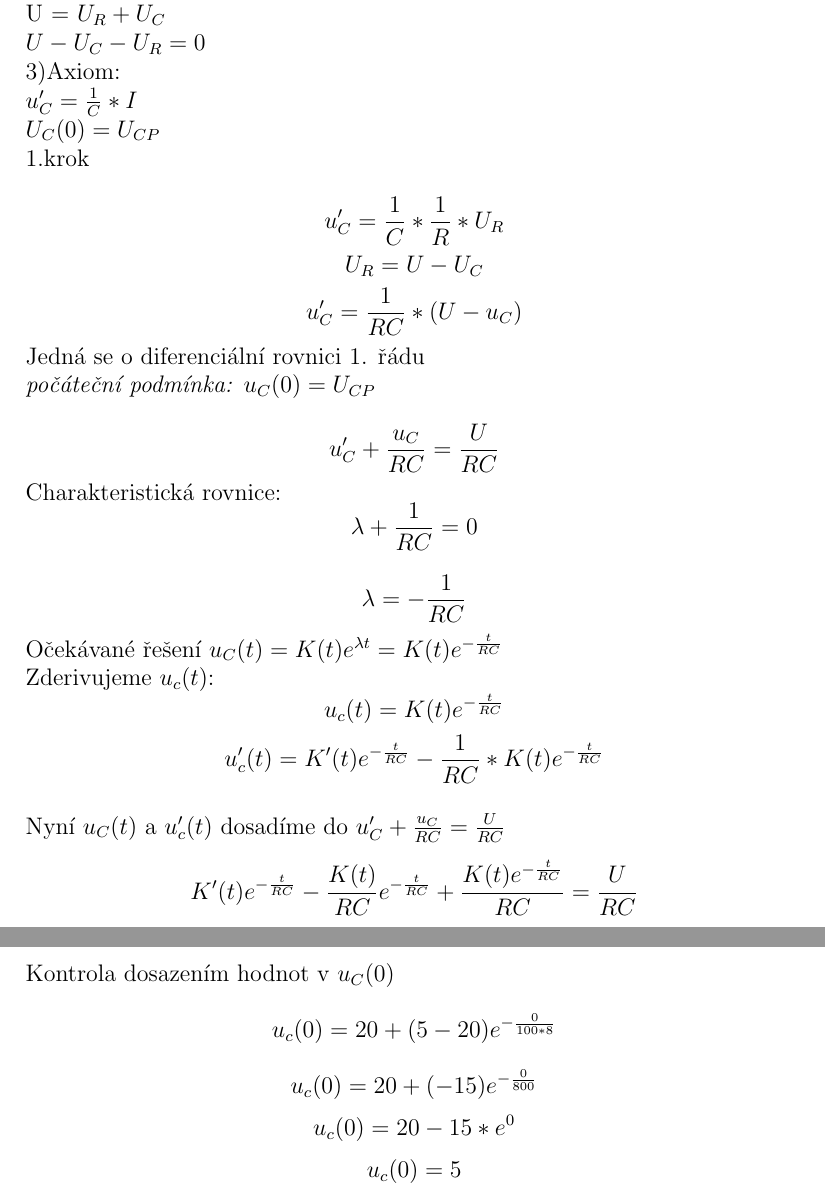
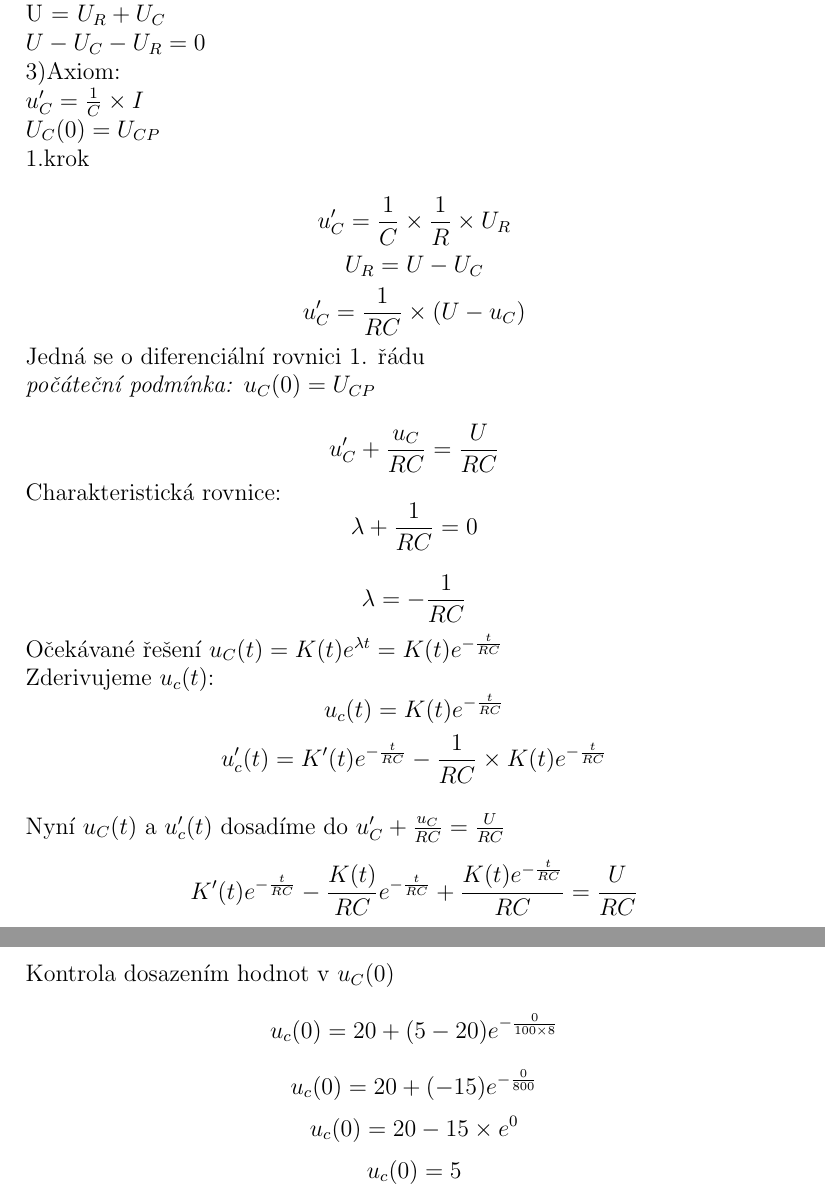
Before and after one commit to MartinNav/iel_proj, a LaTeX document (priklad5/priklad5.tex): two parts of pages 1 and 2 of 2, joined at a grey line, cut so that both start at the same text. Compiled offline with pdfLaTeX.

Commit message:
changed * to X

```diff
--- a/priklad5/priklad5.tex
+++ b/priklad5/priklad5.tex
@@ -13,16 +13,16 @@ U[V] & C[F] & R[$\Omega$] & $u_{C}(0)[V]$ \\
 Známe U, R, C, $U_{C(0)}$\\
 1)Ohmův zákon:\\ I = $\frac{U_{R}}{R}$\\
 2)Kirchhochův zákon:\\ U = $U_{R}+U_{C}$\\ $U-U_{C}-U_{R}=0$\\
-3)Axiom:\\$u_{C}'=\frac{1}{C}*I$\\ $U_{C}(0)=U_{CP}$\\
+3)Axiom:\\$u_{C}'=\frac{1}{C} \times I$\\ $U_{C}(0)=U_{CP}$\\
 1.krok\\
 \[
-  u_{C}'=\displaystyle\frac{1}{C}*\displaystyle\frac{1}{R}*U_{R}
+  u_{C}'=\displaystyle\frac{1}{C} \times \displaystyle\frac{1}{R} \times U_{R}
 \]
 \[
   U_{R} = U-U_{C}
 \]
 \[
-  u_{C}'=\displaystyle\frac{1}{RC}*(U-u_{C})
+  u_{C}'=\displaystyle\frac{1}{RC} \times (U-u_{C})
 \]
 Jedná se o diferenciální rovnici 1. řádu\\
 \textit{počáteční podmínka:} $u_{C}(0)=U_{CP}$\\
@@ -43,7 +43,7 @@ Zderivujeme $u_{c}(t)$:
   u_{c}(t) = K(t)e^{-\frac{t}{RC}}
 \]
 \[
-  u_{c}'(t)=K'(t)e^{-\frac{t}{RC}}- \displaystyle\frac{1}{RC}*K(t)e^{-\frac{t}{RC}}
+  u_{c}'(t)=K'(t)e^{-\frac{t}{RC}}- \displaystyle\frac{1}{RC} \times K(t)e^{-\frac{t}{RC}}
 \]\\
 Nyní $u_{C}(t)$ a $u_{c}'(t)$ dosadíme do $u_{C}'+\frac{u_{C}}{RC}=\frac{U}{RC}$
 \[
@@ -87,13 +87,13 @@ Analytické řešení
 \]
 Kontrola dosazením hodnot v $u_{C}(0)$
 \[
-  u_{c}(0) = 20 + (5-20)e^{-\frac{0}{100*8}}
+  u_{c}(0) = 20 + (5-20)e^{-\frac{0}{100 \times 8}}
 \]
 \[
   u_{c}(0) = 20 + (-15)e^{-\frac{0}{800}}
 \]
 \[
-  u_{c}(0) = 20 -15*e^{0}
+  u_{c}(0) = 20 -15 \times e^{0}
 \]
 \[
   u_{c}(0) = 5
```
Also changed, not shown: priklad5/priklad5.pdf, 1 other file.
